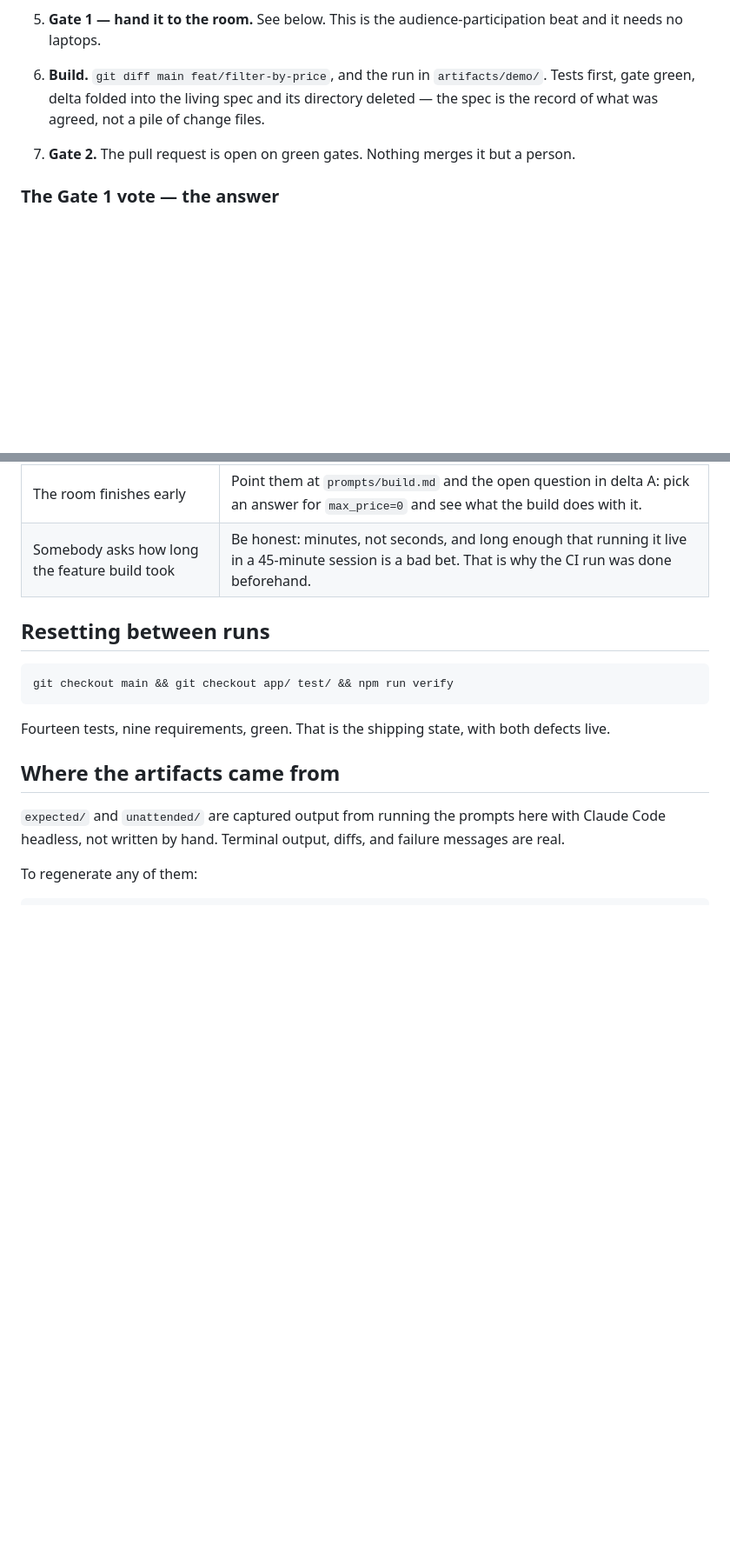
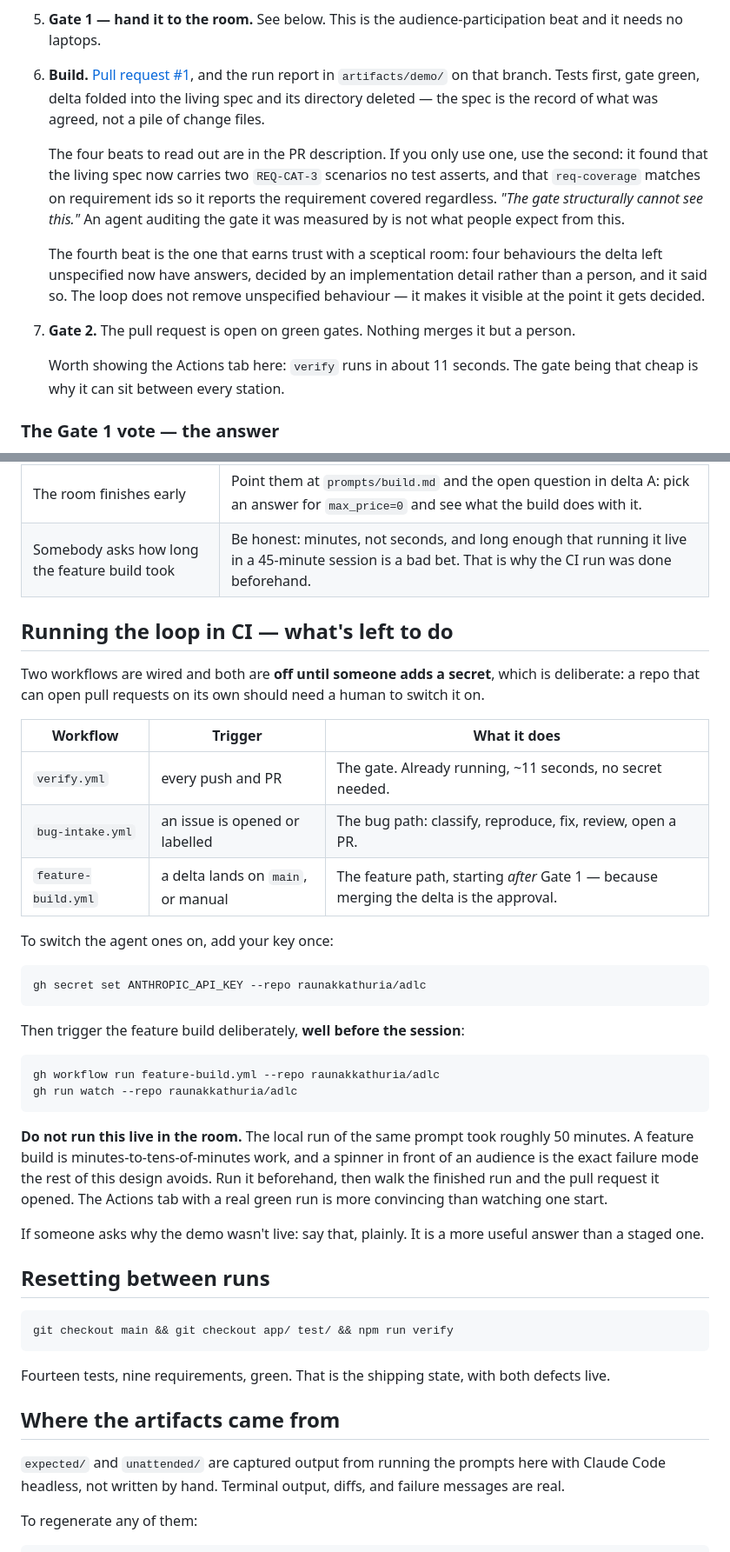
Before and after one commit to raunakkathuria/adlc, a Markdown page: facilitator.md, 2 parts joined by grey strips. Shown at 87% size. GitHub-like rendering; blank space fills up the shorter version.

Commit message:
docs: point the demo at the real pull request, and document the CI handoff
The build's run report lives on the feature branch, so linking it from main
was a dead link. Points at PR #1 instead, which is more useful anyway.

Adds what is needed to switch the agent workflows on (one secret) and why the
feature build must be triggered before the session rather than in the room: the
local run of the same prompt took about 50 minutes.

````diff
--- a/facilitator.md
+++ b/facilitator.md
@@ -66,9 +66,15 @@ You drive. Everything is already committed, so you can either run the prompts li
 
 5. **Gate 1 — hand it to the room.** See below. This is the audience-participation beat and it needs no laptops.
 
-6. **Build.** `git diff main feat/filter-by-price`, and the run in `artifacts/demo/`. Tests first, gate green, delta folded into the living spec and its directory deleted — the spec is the record of what was agreed, not a pile of change files.
+6. **Build.** [Pull request #1](https://github.com/raunakkathuria/adlc/pull/1), and the run report in `artifacts/demo/` on that branch. Tests first, gate green, delta folded into the living spec and its directory deleted — the spec is the record of what was agreed, not a pile of change files.
+
+   The four beats to read out are in the PR description. If you only use one, use the second: it found that the living spec now carries two `REQ-CAT-3` scenarios no test asserts, and that `req-coverage` matches on requirement ids so it reports the requirement covered regardless. *"The gate structurally cannot see this."* An agent auditing the gate it was measured by is not what people expect from this.
+
+   The fourth beat is the one that earns trust with a sceptical room: four behaviours the delta left unspecified now have answers, decided by an implementation detail rather than a person, and it said so. The loop does not remove unspecified behaviour — it makes it visible at the point it gets decided.
 
 7. **Gate 2.** The pull request is open on green gates. Nothing merges it but a person.
+
+   Worth showing the Actions tab here: `verify` runs in about 11 seconds. The gate being that cheap is why it can sit between every station.
 
 ### The Gate 1 vote — the answer
 
@@ -184,6 +190,33 @@ That is the answer to "do we need steering documents?" You don't need nine files
 | The room finishes early | Point them at `prompts/build.md` and the open question in delta A: pick an answer for `max_price=0` and see what the build does with it. |
 | Somebody asks how long the feature build took | Be honest: minutes, not seconds, and long enough that running it live in a 45-minute session is a bad bet. That is why the CI run was done beforehand. |
 
+## Running the loop in CI — what's left to do
+
+Two workflows are wired and both are **off until someone adds a secret**, which is deliberate: a repo that can open pull requests on its own should need a human to switch it on.
+
+| Workflow | Trigger | What it does |
+|---|---|---|
+| `verify.yml` | every push and PR | The gate. Already running, ~11 seconds, no secret needed. |
+| `bug-intake.yml` | an issue is opened or labelled | The bug path: classify, reproduce, fix, review, open a PR. |
+| `feature-build.yml` | a delta lands on `main`, or manual | The feature path, starting *after* Gate 1 — because merging the delta is the approval. |
+
+To switch the agent ones on, add your key once:
+
+```bash
+gh secret set ANTHROPIC_API_KEY --repo raunakkathuria/adlc
+```
+
+Then trigger the feature build deliberately, **well before the session**:
+
+```bash
+gh workflow run feature-build.yml --repo raunakkathuria/adlc
+gh run watch --repo raunakkathuria/adlc
+```
+
+**Do not run this live in the room.** The local run of the same prompt took roughly 50 minutes. A feature build is minutes-to-tens-of-minutes work, and a spinner in front of an audience is the exact failure mode the rest of this design avoids. Run it beforehand, then walk the finished run and the pull request it opened. The Actions tab with a real green run is more convincing than watching one start.
+
+If someone asks why the demo wasn't live: say that, plainly. It is a more useful answer than a staged one.
+
 ## Resetting between runs
 
 ```bash
````
Also changed, not shown: README.md (+10 -1 lines).
